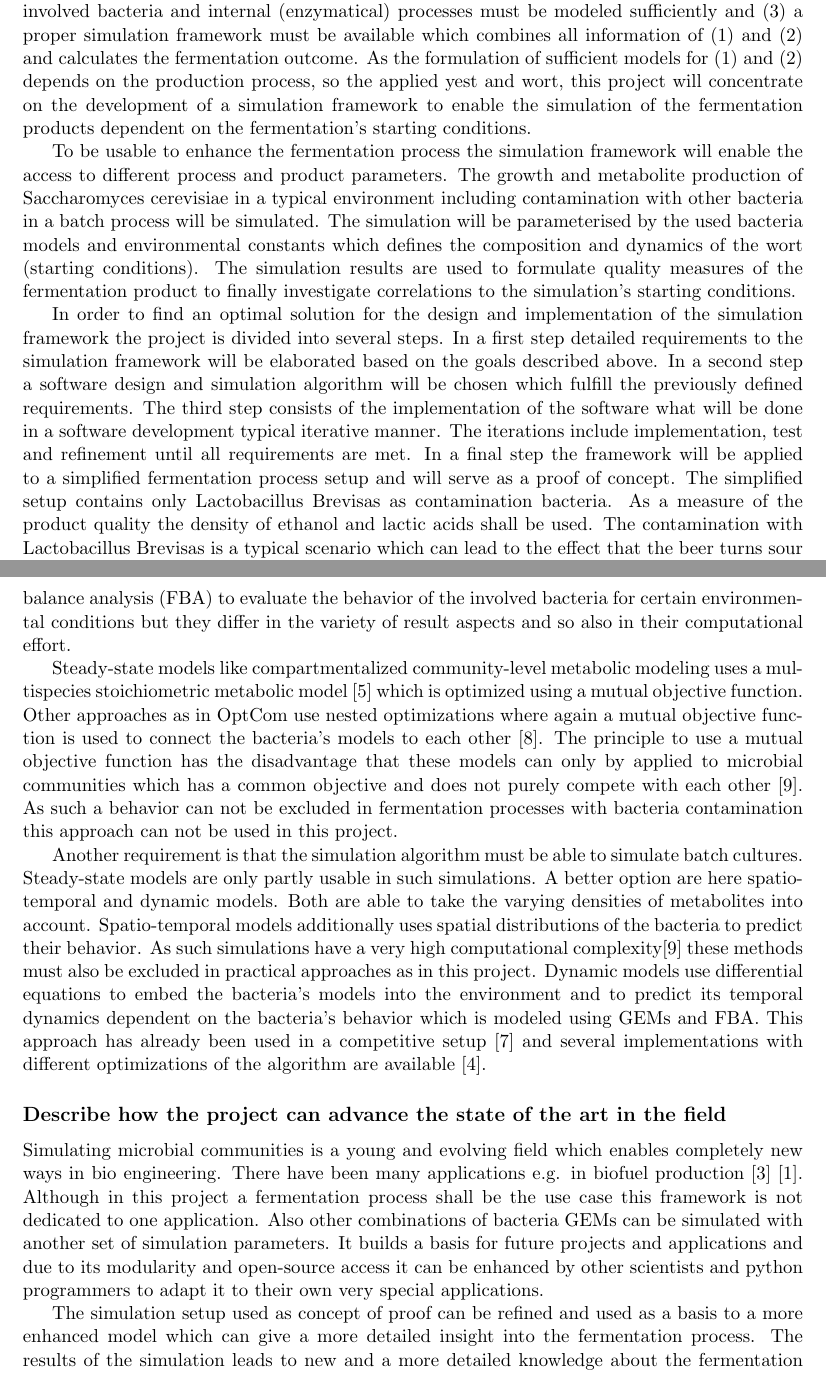
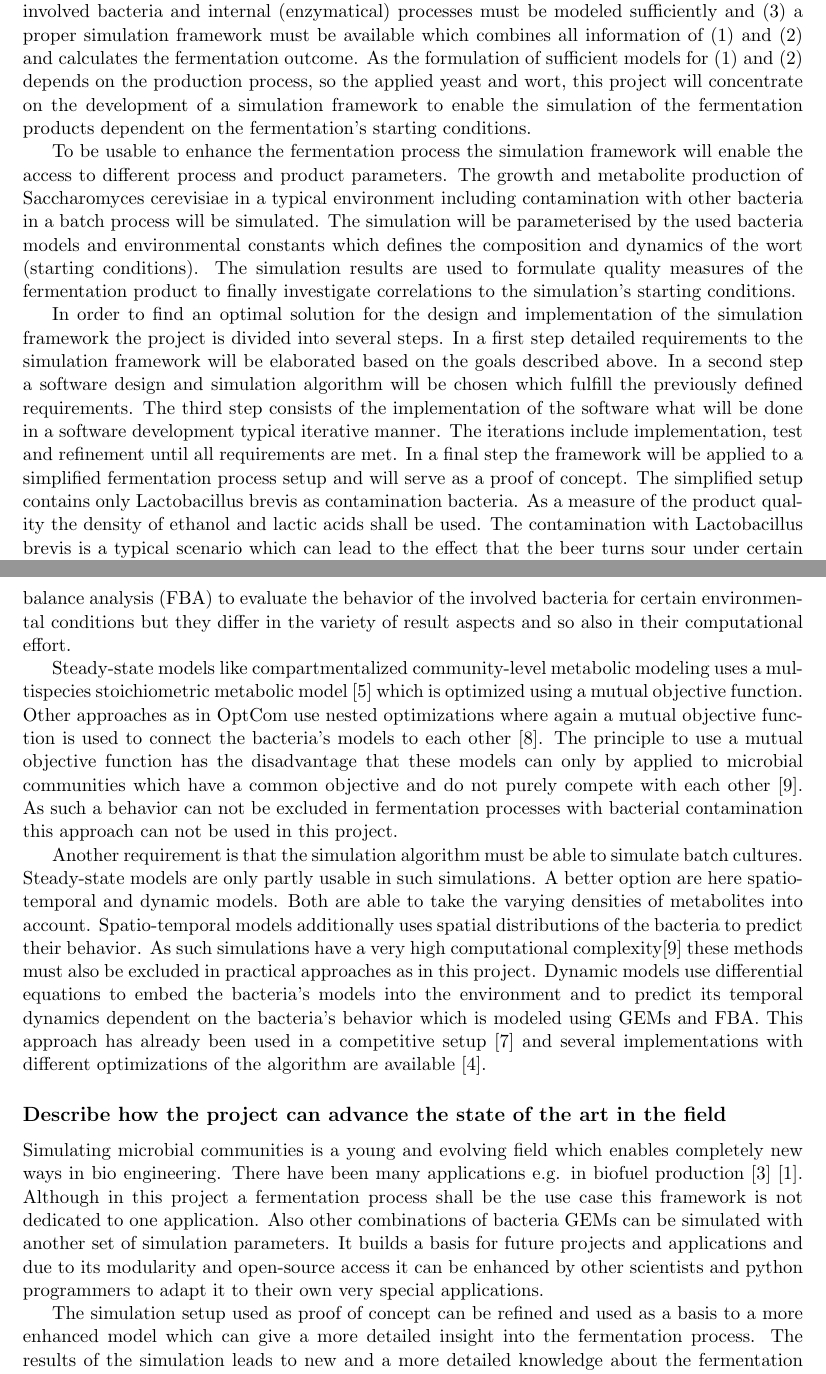
Before and after one commit to Doeme/ISB18, a LaTeX document (final_project/grant_application_document/grant_application_doc.tex, which reads final_project/grant_application_document/s_description.tex): two parts of pages 2 and 3 of 5, joined at a grey line, cut so that both start at the same text. Compiled offline with pdfLaTeX.

Commit message:
Some minor corrections

```diff
--- a/final_project/grant_application_document/s_description.tex
+++ b/final_project/grant_application_document/s_description.tex
@@ -40,7 +40,7 @@ also for smaller companies.
 To be able to simulate the fermentation outcome three major requirements must be fulfilled: (1) The starting conditions and dynamic environment
 constants must be determined, (2) the involved bacteria and internal (enzymatical) processes must be modeled sufficiently and (3) a proper
 simulation framework must be available which combines all information of (1) and (2) and calculates the fermentation outcome. As the
-formulation of sufficient models for (1) and (2) depends on the production process, so the applied yest and wort, this project will
+formulation of sufficient models for (1) and (2) depends on the production process, so the applied yeast and wort, this project will
 concentrate on the development of a simulation framework to enable the simulation of the fermentation products dependent on the fermentation's
 starting conditions.
 
@@ -55,8 +55,8 @@ In a first step detailed requirements to the simulation framework will be elabor
 a software design and simulation algorithm will be chosen which fulfill the previously defined requirements. The third step consists of the
 implementation of the software what will be done in a software development typical iterative manner. The iterations include implementation,
 test and refinement until all requirements are met. In a final step the framework will be applied to a simplified fermentation process setup
-and will serve as a proof of concept. The simplified setup contains only Lactobacillus Brevisas as contamination bacteria. As a measure of
-the product quality the density of ethanol and lactic acids shall be used. The contamination with Lactobacillus Brevisas is a typical
+and will serve as a proof of concept. The simplified setup contains only Lactobacillus brevis as contamination bacteria. As a measure of
+the product quality the density of ethanol and lactic acids shall be used. The contamination with Lactobacillus brevis is a typical
 scenario which can lead to the effect that the beer turns sour under certain conditions \cite{JIB:JIB49}.
 
 If the project progress allows further development, additional design goals can be implemented like an generic or automated integration of
@@ -124,8 +124,8 @@ variety of result aspects and so also in their computational effort.
 Steady-state models like compartmentalized community-level metabolic modeling uses a multispecies stoichiometric metabolic model
 \cite{Stolyar92} which is optimized using a mutual objective function. Other approaches as in OptCom use nested optimizations where again
 a mutual objective function is used to connect the bacteria's models to each other \cite{zomorrodi2012optcom}. The principle to use a mutual
-objective function has the disadvantage that these models can only by applied to microbial communities which has a common objective and does
-not purely compete with each other \cite{ZOMORRODI2016837}. As such a behavior can not be excluded in fermentation processes with bacteria
+objective function has the disadvantage that these models can only by applied to microbial communities which have a common objective and do
+not purely compete with each other \cite{ZOMORRODI2016837}. As such a behavior can not be excluded in fermentation processes with bacterial
 contamination this approach can not be used in this project.
 
 Another requirement is that the simulation algorithm must be able to simulate batch cultures. Steady-state models are only partly usable in
```
Also changed, not shown: final_project/grant_application_document/s_novelty.tex (+7 -7 lines), final_project/grant_application_document/grant_application_doc.pdf, final_project/grant_application_document/s_description.tex (4 more changed lines).
